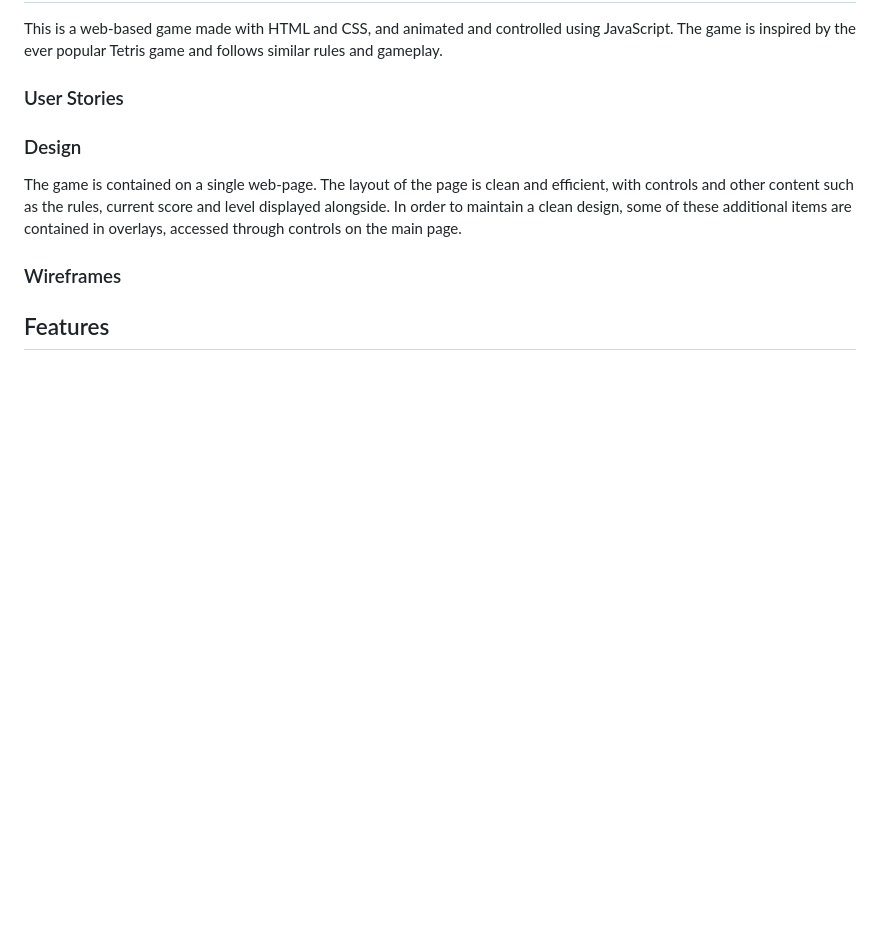
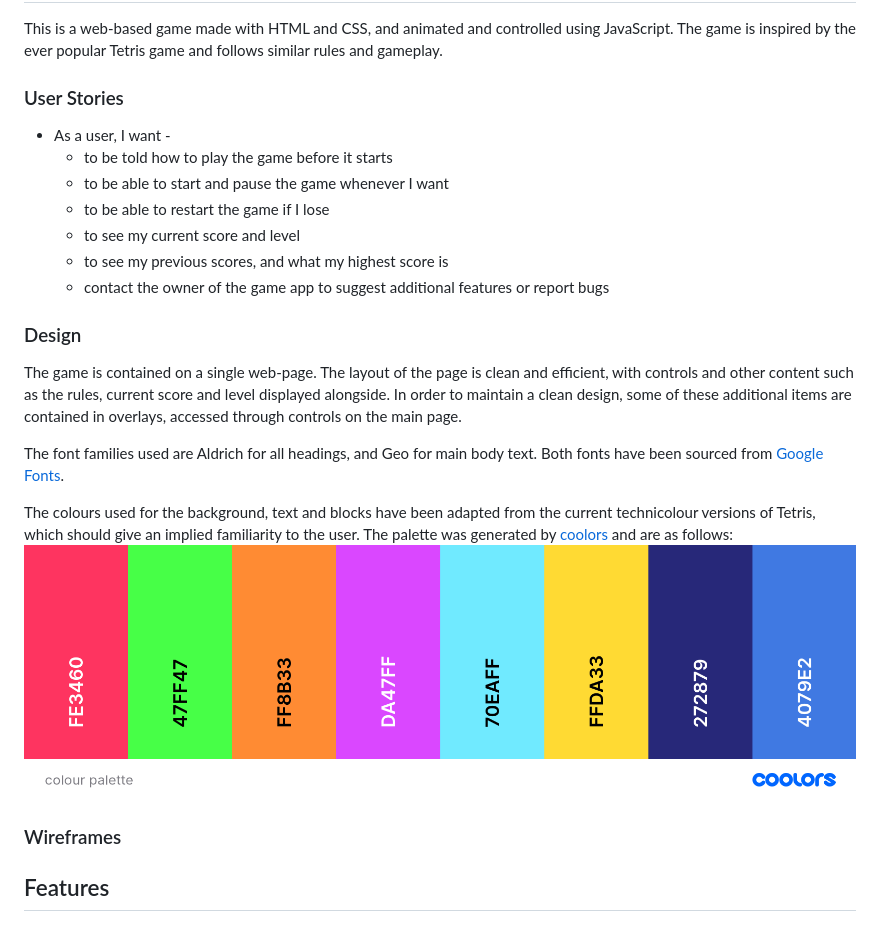
Before and after one commit to tealhorizon87/ms2_block-puzzle, a Markdown page: README.md, the part around the change. Drawn GitHub-style; pictures changed too: assets/img/colour-palette.png (added); blank space fills up the shorter version.

Commit message:
Edit design section of README
  - add the colour palette image to a new directory in the assets
    directory, and reference it in the design section
  - add font families
  - add user stories

```diff
--- a/README.md
+++ b/README.md
@@ -20,9 +20,23 @@ Block puzzle is a geometric tile-matching game based on Tetris. This project is
 This is a web-based game made with HTML and CSS, and animated and controlled using JavaScript. The game is inspired by the ever popular Tetris game and follows similar rules and gameplay.
 
 ### User Stories
+
+- As a user, I want -
+  - to be told how to play the game before it starts
+  - to be able to start and pause the game whenever I want
+  - to be able to restart the game if I lose
+  - to see my current score and level
+  - to see my previous scores, and what my highest score is
+  - contact the owner of the game app to suggest additional features or report bugs
+
 ### Design
 
 The game is contained on a single web-page. The layout of the page is clean and efficient, with controls and other content such as the rules, current score and level displayed alongside. In order to maintain a clean design, some of these additional items are contained in overlays, accessed through controls on the main page.
+
+The font families used are Aldrich for all headings, and Geo for main body text. Both fonts have been sourced from [Google Fonts](https://fonts.google.com/).
+
+The colours used for the background, text and blocks have been adapted from the current technicolour versions of Tetris, which should give an implied familiarity to the user. The palette was generated by [coolors](https://coolors.co/) and are as follows:
+![colour palette image](assets/img/colour-palette.png)
 
 ### Wireframes
 
```
